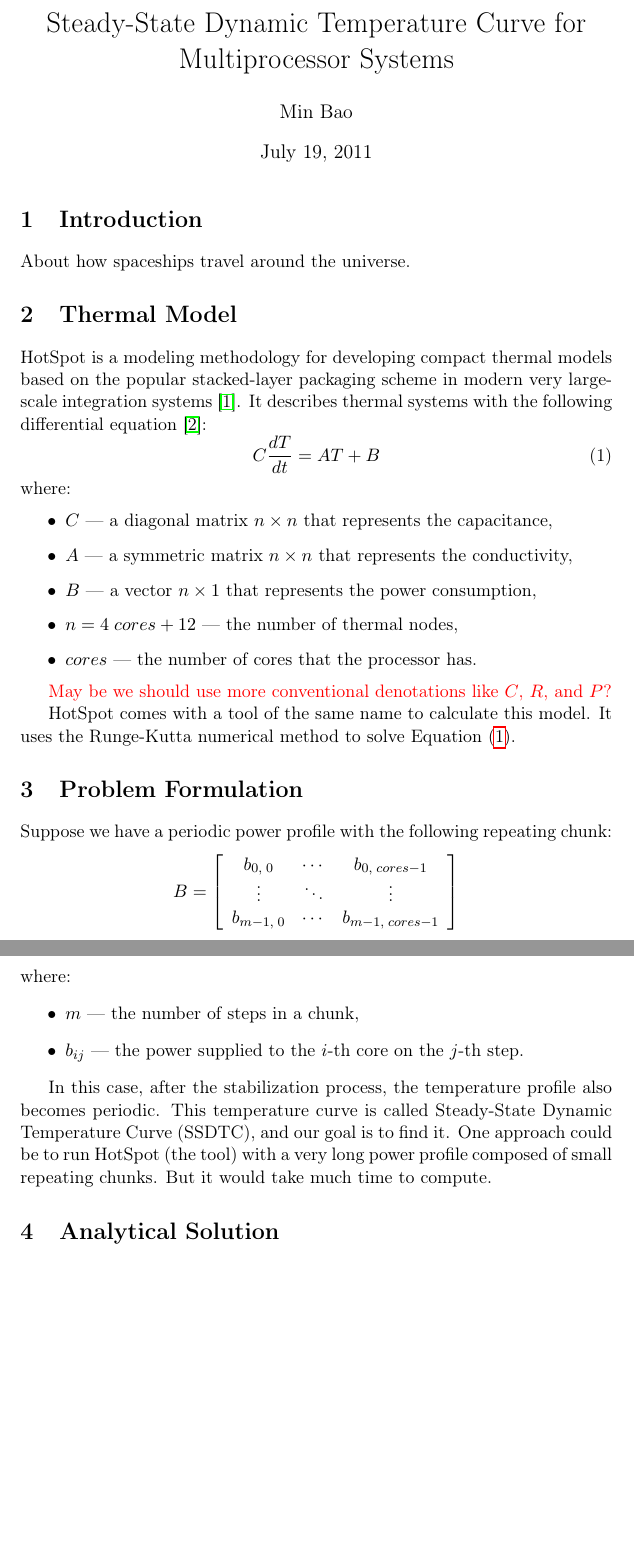
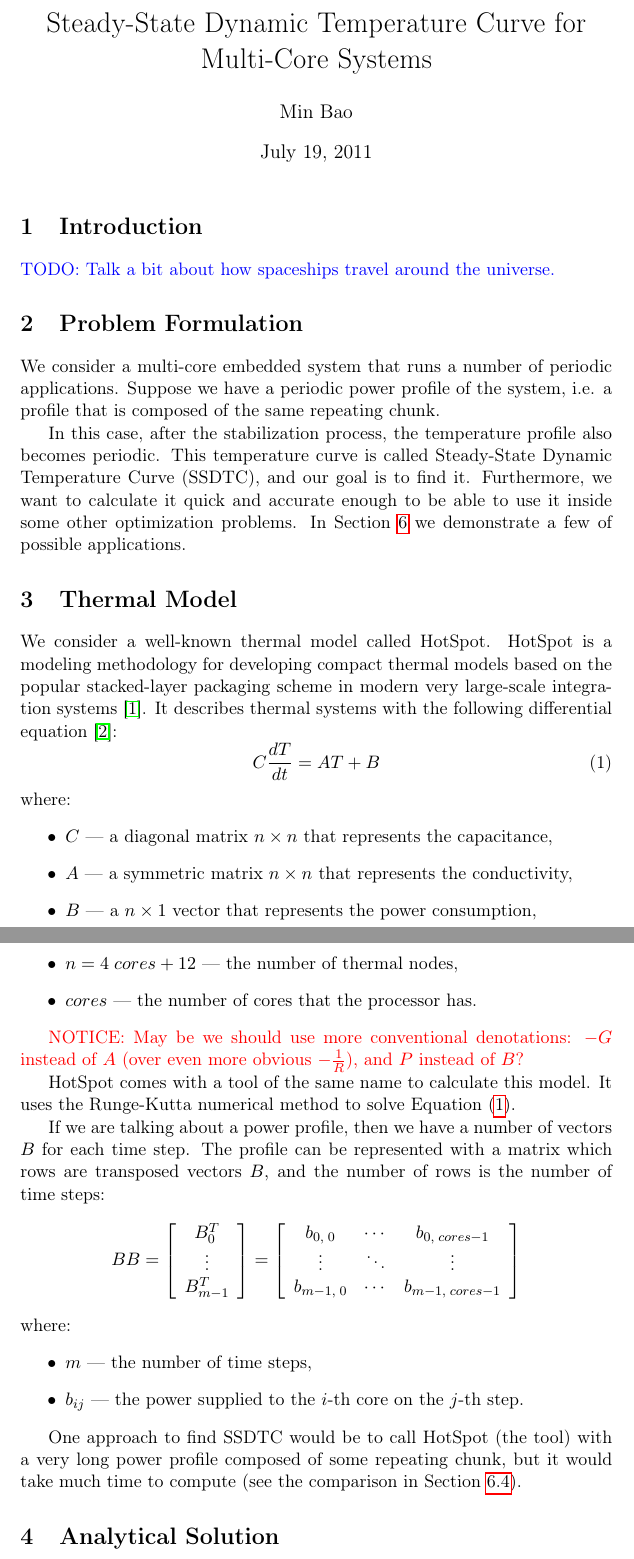
Before and after one commit to quantum-philosophy/SDTA, a LaTeX document (doc/paper.tex, which reads doc/include/common.tex, doc/include/hotspot.tex, doc/include/problem.tex): two parts of pages 1 and 2 of 9, joined at a grey line, cut so that both start at the same text, the shorter picture padded with empty space. Compiled offline with pdfLaTeX.

Commit message:
Work a bit on the problem formulation

```diff
--- a/doc/include/common.tex
+++ b/doc/include/common.tex
@@ -13,4 +13,5 @@
 \newcommand{\secref}[1]{Section~\ref{#1}}
 \newcommand{\dindex}[3]{#1_{#2,\;#3}}
 
-\newcommand{\note}[1]{\textcolor{red}{#1}}
+\newcommand{\note}[1]{\textcolor{red}{NOTICE: #1}}
+\newcommand{\todo}[1]{\textcolor{blue}{TODO: #1}}
--- a/doc/include/hotspot.tex
+++ b/doc/include/hotspot.tex
@@ -1,4 +1,4 @@
-HotSpot is a modeling methodology for developing compact thermal models based on the popular stacked-layer packaging scheme in modern very large-scale integration systems \cite{huang2006}. It describes thermal systems with the following differential equation \cite{rao2008}:
+We consider a well-known thermal model called HotSpot. HotSpot is a modeling methodology for developing compact thermal models based on the popular stacked-layer packaging scheme in modern very large-scale integration systems \cite{huang2006}. It describes thermal systems with the following differential equation \cite{rao2008}:
 \begin{equation} \label{eq:initial}
   C \frac{dT}{dt} = AT + B
 \end{equation}
@@ -6,11 +6,37 @@ where:
 \begin{itemize}
   \item $C$ --- a diagonal matrix $n \times n$ that represents the capacitance,
   \item $A$ --- a symmetric matrix $n \times n$ that represents the conductivity,
-  \item $B$ --- a vector $n \times 1$ that represents the power consumption,
+  \item $B$ --- a $n \times 1$ vector that represents the power consumption,
   \item $n = 4 \; cores + 12$ --- the number of thermal nodes,
   \item $cores$ --- the number of cores that the processor has.
 \end{itemize}
 
-\note{May be we should use more conventional denotations like $C$, $R$, and $P$?}
+\note{May be we should use more conventional denotations: $-G$ instead of $A$ (over even more obvious $-\frac{1}{R}$), and $P$ instead of $B$?}
 
 HotSpot comes with a tool of the same name to calculate this model. It uses the Runge-Kutta numerical method to solve \equref{eq:initial}.
+
+If we are talking about a power profile, then we have a number of vectors $B$ for each time step. The profile can be represented with a matrix which rows are transposed vectors $B$, and the number of rows is the number of time steps:
+\[
+  BB =
+    \left[
+      \begin{array}{c}
+        B_0^T \\
+        \vdots \\
+        B_{m-1}^T
+      \end{array}
+    \right] =
+    \left[
+      \begin{array}{ccc}
+        \dindex{b}{0}{0} & \cdots & \dindex{b}{0}{cores-1} \\
+        \vdots & \ddots & \vdots \\
+        \dindex{b}{m-1}{0} & \cdots & \dindex{b}{m-1}{cores-1}
+      \end{array}
+    \right]
+\]
+where:
+\begin{itemize}
+  \item $m$ --- the number of time steps,
+  \item $b_{ij}$ --- the power supplied to the $i$-th core on the $j$-th step.
+\end{itemize}
+
+One approach to find SSDTC would be to call HotSpot (the tool) with a very long power profile composed of some repeating chunk, but it would take much time to compute (see the comparison in \secref{sec:comparison}).
--- a/doc/include/problem.tex
+++ b/doc/include/problem.tex
@@ -1,17 +1,3 @@
-Suppose we have a periodic power profile with the following repeating chunk:
-\[
-  B = \left[
-    \begin{array}{ccc}
-      \dindex{b}{0}{0} & \cdots & \dindex{b}{0}{cores-1} \\
-      \vdots & \ddots & \vdots \\
-      \dindex{b}{m-1}{0} & \cdots & \dindex{b}{m-1}{cores-1}
-    \end{array}
-  \right]
-\]
-where:
-\begin{itemize}
-  \item $m$ --- the number of steps in a chunk,
-  \item $b_{ij}$ --- the power supplied to the $i$-th core on the $j$-th step.
-\end{itemize}
+We consider a multi-core embedded system that runs a number of periodic applications. Suppose we have a periodic power profile of the system, i.e. a profile that is composed of the same repeating chunk.
 
-In this case, after the stabilization process, the temperature profile also becomes periodic. This temperature curve is called \ssdtc\ (SSDTC), and our goal is to find it. One approach could be to run HotSpot (the tool) with a very long power profile composed of small repeating chunks. But it would take much time to compute.
+In this case, after the stabilization process, the temperature profile also becomes periodic. This temperature curve is called \ssdtc\ (SSDTC), and our goal is to find it. Furthermore, we want to calculate it quick and accurate enough to be able to use it inside some other optimization problems. In \secref{sec:experimental-results} we demonstrate a few of possible applications.
--- a/doc/paper.tex
+++ b/doc/paper.tex
@@ -10,10 +10,11 @@
   \maketitle
 
   \section{Introduction}
-  About how spaceships travel around the universe.
+  \todo{Talk a bit about how spaceships travel around the universe.}
+
+  \section{Problem Formulation}
+  \input{include/problem.tex}
 
   \section{Thermal Model}
   \input{include/hotspot.tex}
 
-  \section{Problem Formulation}
-  \input{include/problem.tex}
```
Also changed, not shown: doc/include/condensed-equation.tex (+2 -0 lines), doc/include/experimental-results.tex (+18 -10 lines), doc/paper.tex (11 more changed lines).
